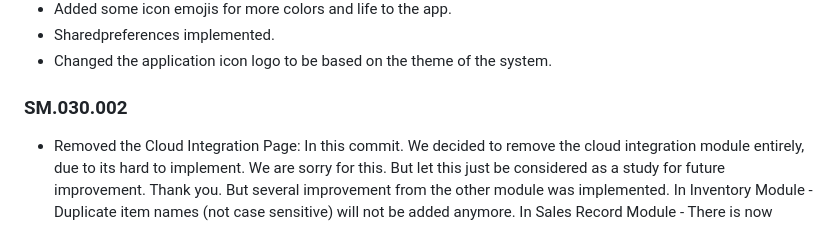
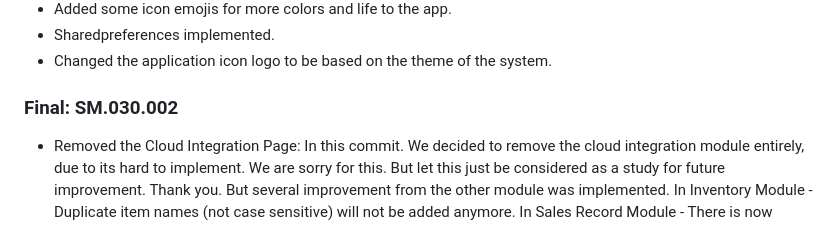
Before and after one commit to HarleyGotardo/SquareMind, a Markdown page: README.md, the part around the change. Drawn GitHub-style.

Commit message:
Finalizations.

```diff
--- a/README.md
+++ b/README.md
@@ -70,7 +70,7 @@
 - Sharedpreferences implemented.
 - Changed the application icon logo to be based on the theme of the system.
 
-### SM.030.002
+### Final: SM.030.002
 - Removed the Cloud Integration Page: In this commit. We decided to remove the cloud integration module entirely, due to its hard to implement. We are sorry for this. But let this just be considered as a study for future improvement. Thank you. But several improvement from the other module was implemented. In Inventory Module - Duplicate item names (not case sensitive) will not be added anymore. In Sales Record Module - There is now suggestions to what available item names are existing in the item database.
 - Finalizations: (1)Dashboard: Fixed some unscrollable sections. (2)Improved Greetings. (3)New release. (4)Inventory management: if an item is successfully added, it will automatically refresh the page.
 
```
